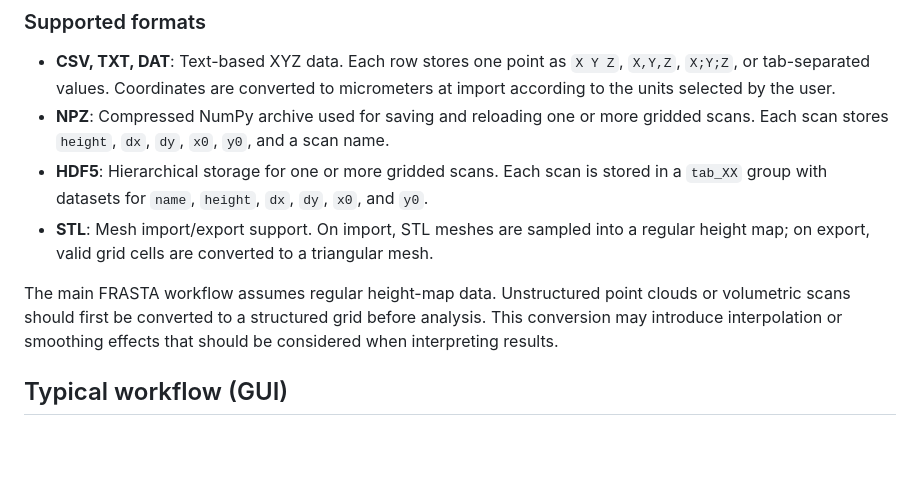
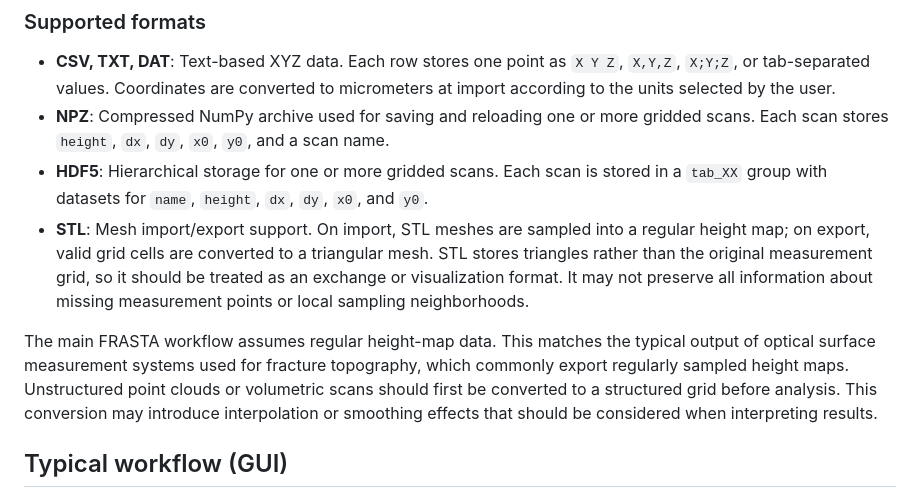
Before and after one commit to iitis/frasta, a Markdown page: README.md, the part around the change. GitHub-like rendering; blank space fills up the shorter version.

```diff
--- a/README.md
+++ b/README.md
@@ -23,9 +23,9 @@ FRASTA-toolbox currently supports structured grid data exported as text-based XY
 - **CSV, TXT, DAT**: Text-based XYZ data. Each row stores one point as `X Y Z`, `X,Y,Z`, `X;Y;Z`, or tab-separated values. Coordinates are converted to micrometers at import according to the units selected by the user.
 - **NPZ**: Compressed NumPy archive used for saving and reloading one or more gridded scans. Each scan stores `height`, `dx`, `dy`, `x0`, `y0`, and a scan name.
 - **HDF5**: Hierarchical storage for one or more gridded scans. Each scan is stored in a `tab_XX` group with datasets for `name`, `height`, `dx`, `dy`, `x0`, and `y0`.
-- **STL**: Mesh import/export support. On import, STL meshes are sampled into a regular height map; on export, valid grid cells are converted to a triangular mesh.
+- **STL**: Mesh import/export support. On import, STL meshes are sampled into a regular height map; on export, valid grid cells are converted to a triangular mesh. STL stores triangles rather than the original measurement grid, so it should be treated as an exchange or visualization format. It may not preserve all information about missing measurement points or local sampling neighborhoods.
 
-The main FRASTA workflow assumes regular height-map data. Unstructured point clouds or volumetric scans should first be converted to a structured grid before analysis. This conversion may introduce interpolation or smoothing effects that should be considered when interpreting results.
+The main FRASTA workflow assumes regular height-map data. This matches the typical output of optical surface measurement systems used for fracture topography, which commonly export regularly sampled height maps. Unstructured point clouds or volumetric scans should first be converted to a structured grid before analysis. This conversion may introduce interpolation or smoothing effects that should be considered when interpreting results.
 
 ## Typical workflow (GUI)
 
```
Also changed, not shown: docs/METHODS.md (+8 -2 lines).
